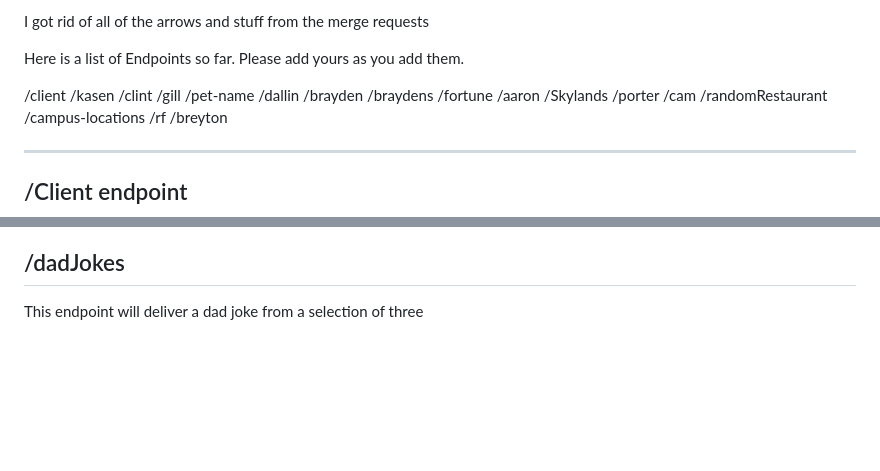
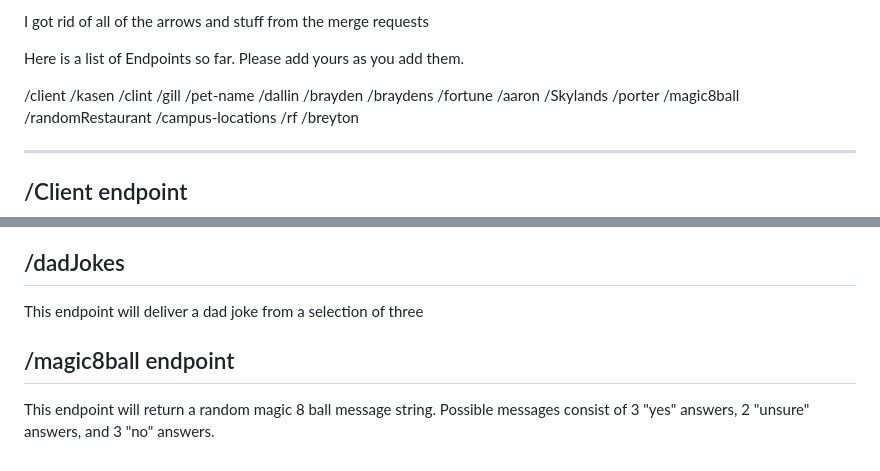
Before and after one commit to UTT-Connole/class-api-IT4200-2025-fall, a Markdown page: README.md, 2 parts joined by grey strips. Rendered like a GitHub page; blank space fills up the shorter version.

Commit message:
added magic8ball to README

```diff
--- a/README.md
+++ b/README.md
@@ -121,7 +121,7 @@ Here is a list of Endpoints so far. Please add yours as you add them.
 /aaron
 /Skylands
 /porter
-/cam
+/magic8ball
 /randomRestaurant
 /campus-locations
 /rf
@@ -139,3 +139,6 @@ Run the following `pip install -r requirements.txt`
 This endpoint is a new webpage that has a few gifs. I added buttons that go back and forth to each website. (I did this because I got bored)
 ## /dadJokes
 This endpoint will deliver a dad joke from a selection of three
+
+## /magic8ball endpoint
+This endpoint will return a random magic 8 ball message string. Possible messages consist of 3 "yes" answers, 2 "unsure" answers, and 3 "no" answers.
```
